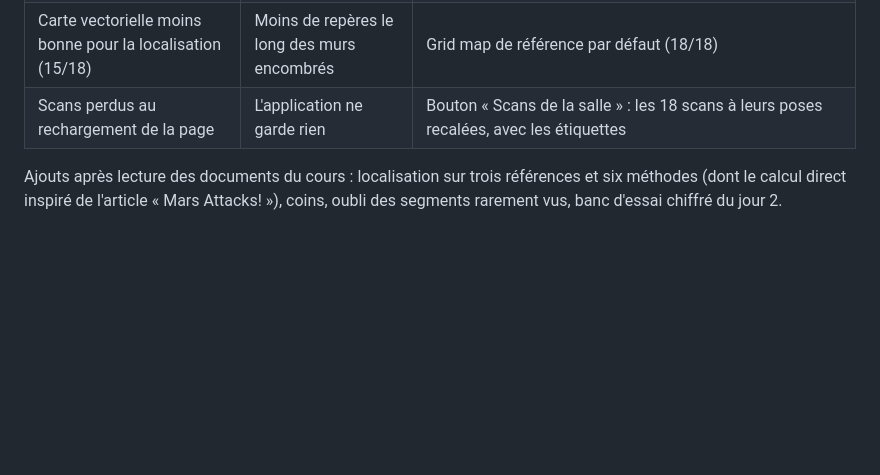
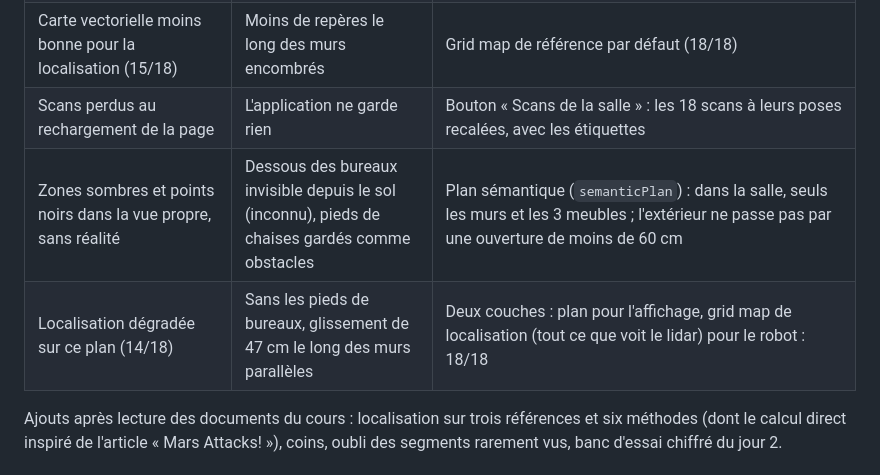
Before and after one commit to yohann869-CMDmaker/ld06-slam, a Markdown page: docs/journal.md, the part around the change. GitHub-like rendering; blank space fills up the shorter version.

```diff
--- a/docs/journal.md
+++ b/docs/journal.md
@@ -126,6 +126,8 @@ direct 10/18 → 16/18.
 | « Sur roulettes » invisible pour le lidar | Information hors du plan de mesure | Étiquettes « Table · sur roulettes », « Armoire · posée au sol », « Tableau · sur 2 roues » sur la carte (application, figures 06 et 07, aperçu SVG) |
 | Carte vectorielle moins bonne pour la localisation (15/18) | Moins de repères le long des murs encombrés | Grid map de référence par défaut (18/18) |
 | Scans perdus au rechargement de la page | L'application ne garde rien | Bouton « Scans de la salle » : les 18 scans à leurs poses recalées, avec les étiquettes |
+| Zones sombres et points noirs dans la vue propre, sans réalité | Dessous des bureaux invisible depuis le sol (inconnu), pieds de chaises gardés comme obstacles | Plan sémantique (`semanticPlan`) : dans la salle, seuls les murs et les 3 meubles ; l'extérieur ne passe pas par une ouverture de moins de 60 cm |
+| Localisation dégradée sur ce plan (14/18) | Sans les pieds de bureaux, glissement de 47 cm le long des murs parallèles | Deux couches : plan pour l'affichage, grid map de localisation (tout ce que voit le lidar) pour le robot : 18/18 |
 
 Ajouts après lecture des documents du cours : localisation sur trois références et six
 méthodes (dont le calcul direct inspiré de l'article « Mars Attacks! »), coins, oubli des
```
Also changed, not shown: docs/algorithmes.md (+6 -0 lines), docs/jour2.md (+15 -2 lines), docs/img/j2_carte_reference.png, 8 other files.
